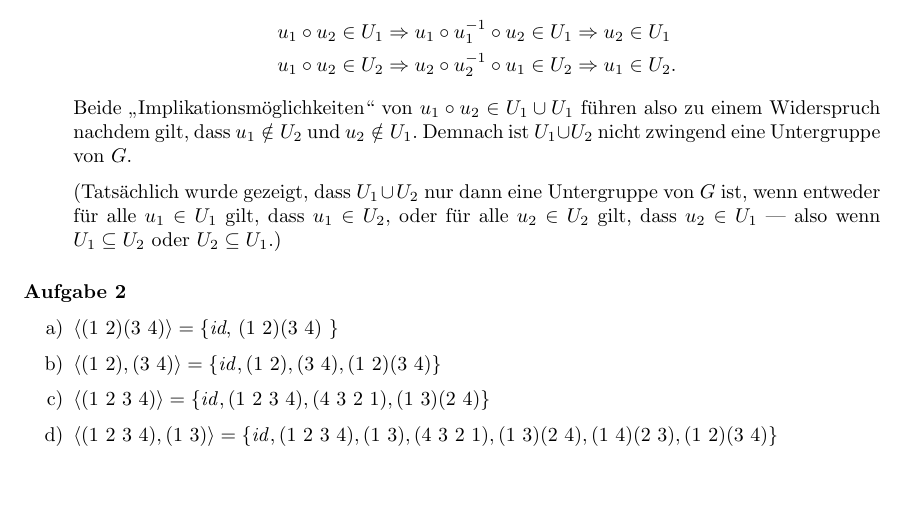
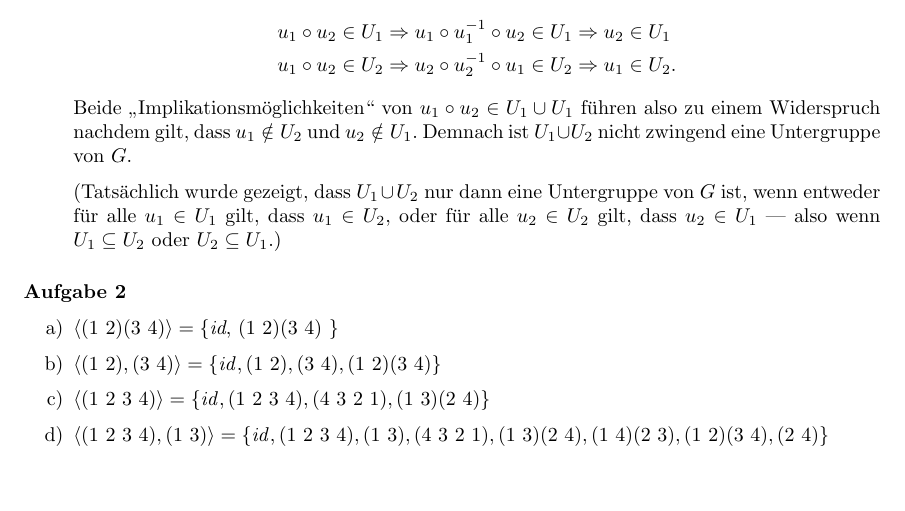
Before and after one commit to fs-c/jku, a LaTeX document (dstrukt/blatt8.tex): part of page 1 of 2, cut so that both start at the same text. Compiled offline with pdfLaTeX.

Commit message:
Push minor correction

```diff
--- a/dstrukt/blatt8.tex
+++ b/dstrukt/blatt8.tex
@@ -89,7 +89,7 @@ Wir wissen
 
     \item $\langle (1\ 2\ 3\ 4) \rangle = \{ \text{\emph{id}}, (1\ 2\ 3\ 4), (4\ 3\ 2\ 1), (1\ 3)(2\ 4) \}$
 
-    \item $\langle (1\ 2\ 3\ 4), (1\ 3) \rangle = \{ \text{\emph{id}}, (1\ 2\ 3\ 4), (1\ 3), (4\ 3\ 2\ 1), (1\ 3)(2\ 4), (1\ 4)(2\ 3), (1\ 2)(3\ 4) \}$
+    \item $\langle (1\ 2\ 3\ 4), (1\ 3) \rangle = \{ \text{\emph{id}}, (1\ 2\ 3\ 4), (1\ 3), (4\ 3\ 2\ 1), (1\ 3)(2\ 4), (1\ 4)(2\ 3), (1\ 2)(3\ 4), (2\ 4) \}$
 \end{enumerate}
 
 \paragraph{Aufgabe 3}
```
